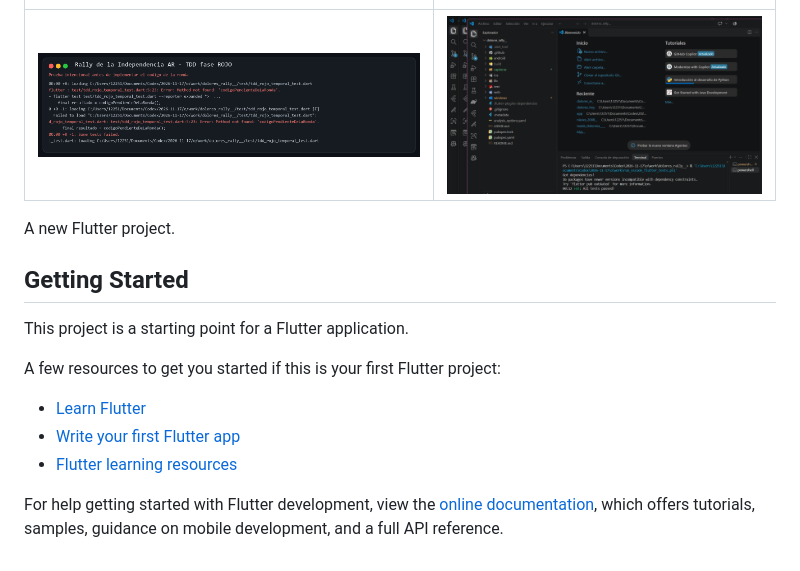
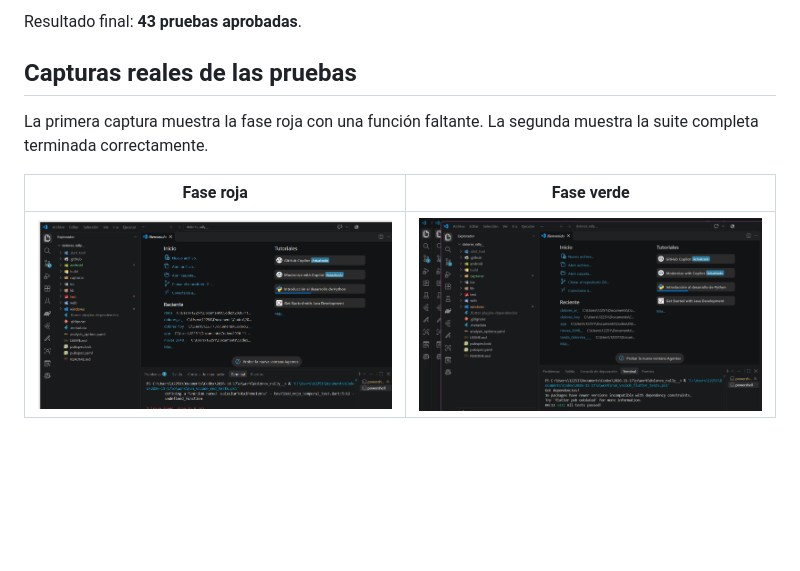
Before and after one commit to ValeMolina612/dolores_rally__, a Markdown page: README.md, the part around one of its changes. Rendered like a GitHub page; pictures changed too: capturas/tdd_rojo_error.png; blank space fills up the shorter version.

```diff
--- a/README.md
+++ b/README.md
@@ -24,18 +70,9 @@ La captura roja reproduce de forma controlada el momento previo a implementar un
+Resultado final: **43 pruebas aprobadas**.
+
+## Capturas reales de las pruebas
+
+La primera captura muestra la fase roja con una función faltante. La segunda muestra la suite completa terminada correctamente.
+
+| Fase roja | Fase verde |
 |---|---|
-| ![Fase roja](capturas/tdd_rojo_error.png) | ![Pruebas aprobadas en la terminal de VS Code](capturas/pruebas_vscode.png) |
-
-A new Flutter project.
-
-## Getting Started
-
-This project is a starting point for a Flutter application.
-
-A few resources to get you started if this is your first Flutter project:
-
-- [Learn Flutter](https://docs.flutter.dev/get-started/learn-flutter)
-- [Write your first Flutter app](https://docs.flutter.dev/get-started/codelab)
-- [Flutter learning resources](https://docs.flutter.dev/reference/learning-resources)
-
-For help getting started with Flutter development, view the
-[online documentation](https://docs.flutter.dev/), which offers tutorials,
-samples, guidance on mobile development, and a full API reference.
+| ![Error real en la terminal de VS Code](capturas/tdd_rojo_error.png) | ![43 pruebas aprobadas en la terminal de VS Code](capturas/pruebas_vscode.png) |
```
Also changed, not shown: other parts of README.md (+55 -9 lines).
